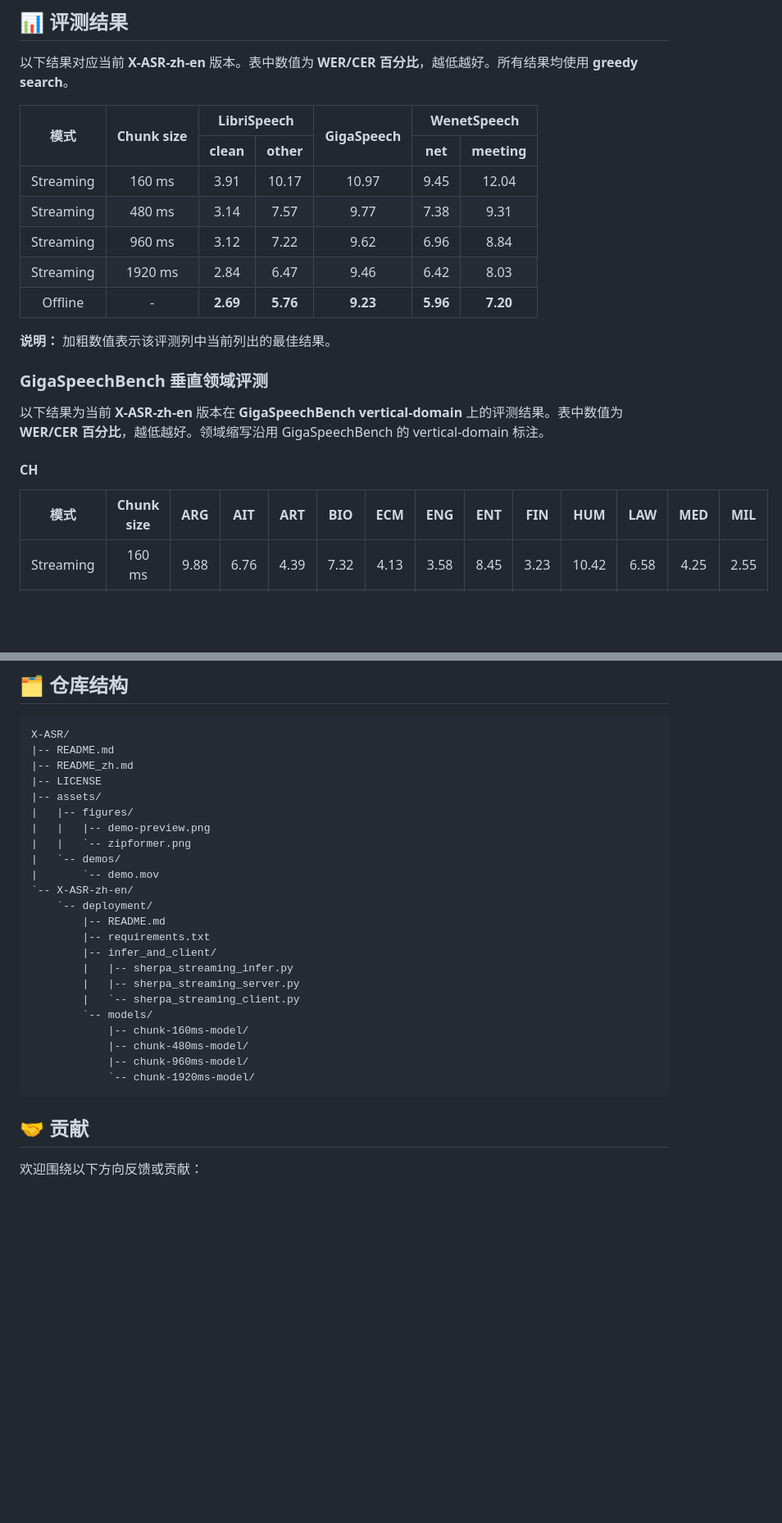
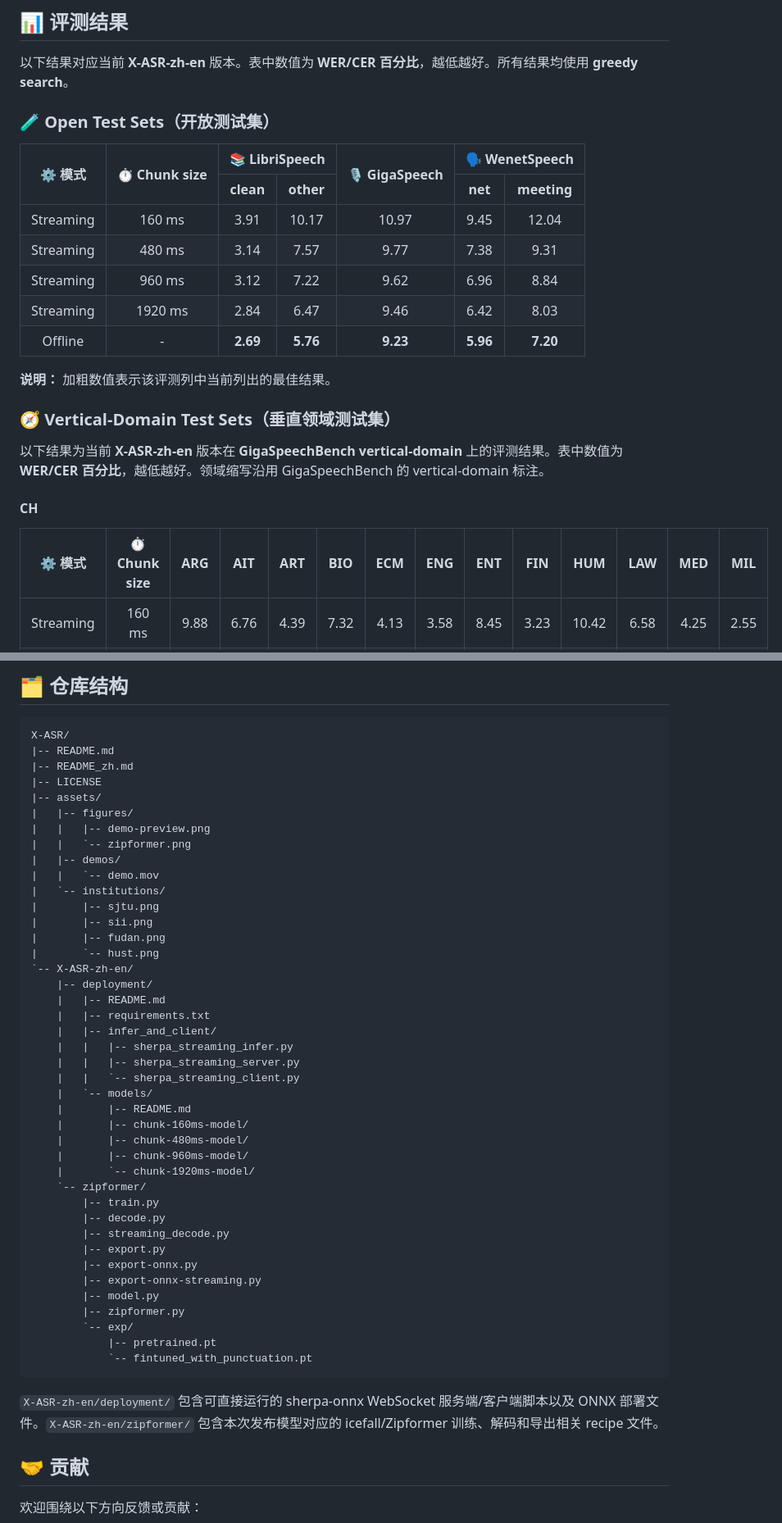
Before and after one commit to Gilgamesh-J/X-ASR, a Markdown page: README_zh.md, 2 parts joined by grey strips. Shown at 82% size. Drawn GitHub-style; blank space fills up the shorter version.

Commit message:
Refine README layout and WebSocket quick start

````diff
--- a/README_zh.md
+++ b/README_zh.md
@@ -113,14 +113,16 @@
 
 以下结果对应当前 **X-ASR-zh-en** 版本。表中数值为 **WER/CER 百分比**，越低越好。所有结果均使用 **greedy search**。
 
+### 🧪 Open Test Sets（开放测试集）
+
 <table>
   <thead>
     <tr>
-      <th align="center" rowspan="2">模式</th>
-      <th align="center" rowspan="2">Chunk size</th>
-      <th align="center" colspan="2">LibriSpeech</th>
-      <th align="center" rowspan="2">GigaSpeech</th>
-      <th align="center" colspan="2">WenetSpeech</th>
+      <th align="center" rowspan="2">⚙️ 模式</th>
+      <th align="center" rowspan="2">⏱️ Chunk size</th>
+      <th align="center" colspan="2">📚 LibriSpeech</th>
+      <th align="center" rowspan="2">🎙️ GigaSpeech</th>
+      <th align="center" colspan="2">🗣️ WenetSpeech</th>
     </tr>
     <tr>
       <th align="center">clean</th>
@@ -180,7 +182,7 @@
 
 **说明：** 加粗数值表示该评测列中当前列出的最佳结果。
 
-### GigaSpeechBench 垂直领域评测
+### 🧭 Vertical-Domain Test Sets（垂直领域测试集）
 
 以下结果为当前 **X-ASR-zh-en** 版本在 **GigaSpeechBench vertical-domain** 上的评测结果。表中数值为 **WER/CER 百分比**，越低越好。领域缩写沿用 GigaSpeechBench 的 vertical-domain 标注。
 
@@ -189,8 +191,8 @@
 <table>
   <thead>
     <tr>
-      <th align="center">模式</th>
-      <th align="center">Chunk size</th>
+      <th align="center">⚙️ 模式</th>
+      <th align="center">⏱️ Chunk size</th>
       <th align="center">ARG</th>
       <th align="center">AIT</th>
       <th align="center">ART</th>
@@ -340,22 +356,42 @@ X-ASR/
 |   |-- figures/
 |   |   |-- demo-preview.png
 |   |   `-- zipformer.png
-|   `-- demos/
-|       `-- demo.mov
+|   |-- demos/
+|   |   `-- demo.mov
+|   `-- institutions/
+|       |-- sjtu.png
+|       |-- sii.png
+|       |-- fudan.png
+|       `-- hust.png
 `-- X-ASR-zh-en/
-    `-- deployment/
-        |-- README.md
-        |-- requirements.txt
-        |-- infer_and_client/
-        |   |-- sherpa_streaming_infer.py
-        |   |-- sherpa_streaming_server.py
-        |   `-- sherpa_streaming_client.py
-        `-- models/
-            |-- chunk-160ms-model/
-            |-- chunk-480ms-model/
-            |-- chunk-960ms-model/
-            `-- chunk-1920ms-model/
+    |-- deployment/
+    |   |-- README.md
+    |   |-- requirements.txt
+    |   |-- infer_and_client/
+    |   |   |-- sherpa_streaming_infer.py
+    |   |   |-- sherpa_streaming_server.py
+    |   |   `-- sherpa_streaming_client.py
+    |   `-- models/
+    |       |-- README.md
+    |       |-- chunk-160ms-model/
+    |       |-- chunk-480ms-model/
+    |       |-- chunk-960ms-model/
+    |       `-- chunk-1920ms-model/
+    `-- zipformer/
+        |-- train.py
+        |-- decode.py
+        |-- streaming_decode.py
+        |-- export.py
+        |-- export-onnx.py
+        |-- export-onnx-streaming.py
+        |-- model.py
+        |-- zipformer.py
+        `-- exp/
+            |-- pretrained.pt
+            `-- fintuned_with_punctuation.pt
 ```
+
+`X-ASR-zh-en/deployment/` 包含可直接运行的 sherpa-onnx WebSocket 服务端/客户端脚本以及 ONNX 部署文件。`X-ASR-zh-en/zipformer/` 包含本次发布模型对应的 icefall/Zipformer 训练、解码和导出相关 recipe 文件。
 
 ## 🤝 贡献
 
````
Also changed, not shown: other parts of README_zh.md (+23 -9 lines), README.md (+67 -31 lines).
